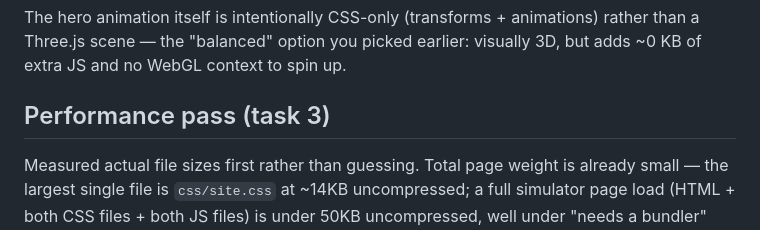
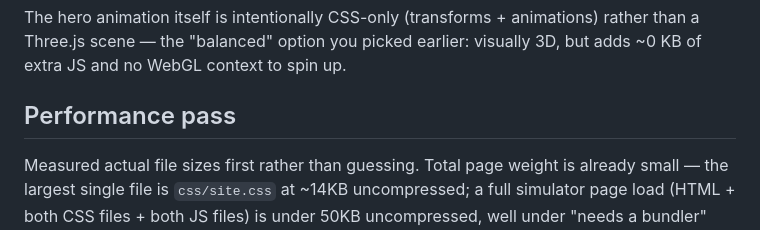
Before and after one commit to DivyanshAgarwal7/Memory-Allocation-GC-Visualizer, a Markdown page: README.md, the part around the change. Drawn GitHub-style.

```diff
--- a/README.md
+++ b/README.md
@@ -87,7 +87,7 @@ The hero animation itself is intentionally CSS-only (transforms + animations)
 rather than a Three.js scene — the "balanced" option you picked earlier:
 visually 3D, but adds ~0 KB of extra JS and no WebGL context to spin up.
 
-## Performance pass (task 3)
+## Performance pass
 
 Measured actual file sizes first rather than guessing. Total page weight is
 already small — the largest single file is `css/site.css` at ~14KB
```
